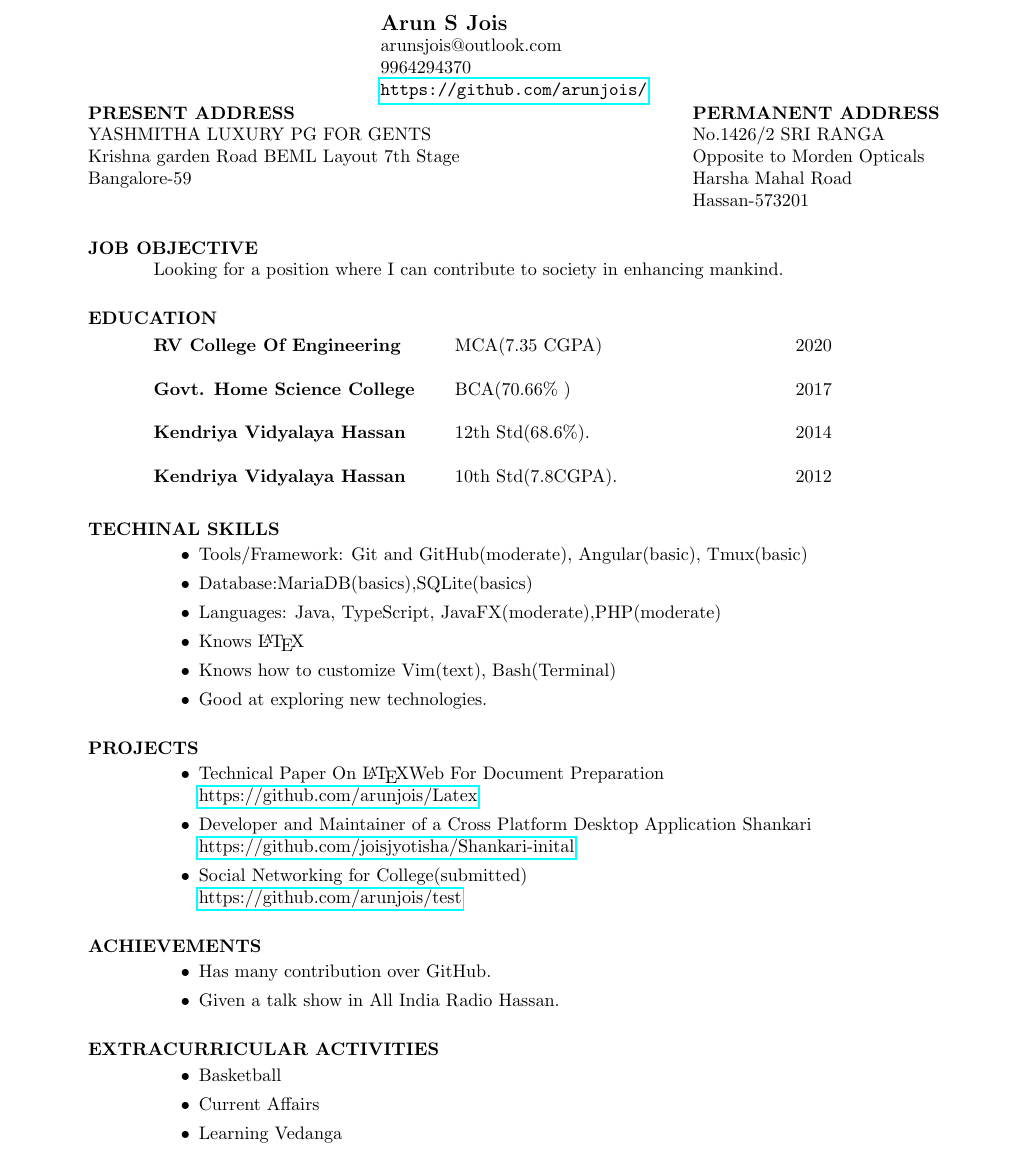
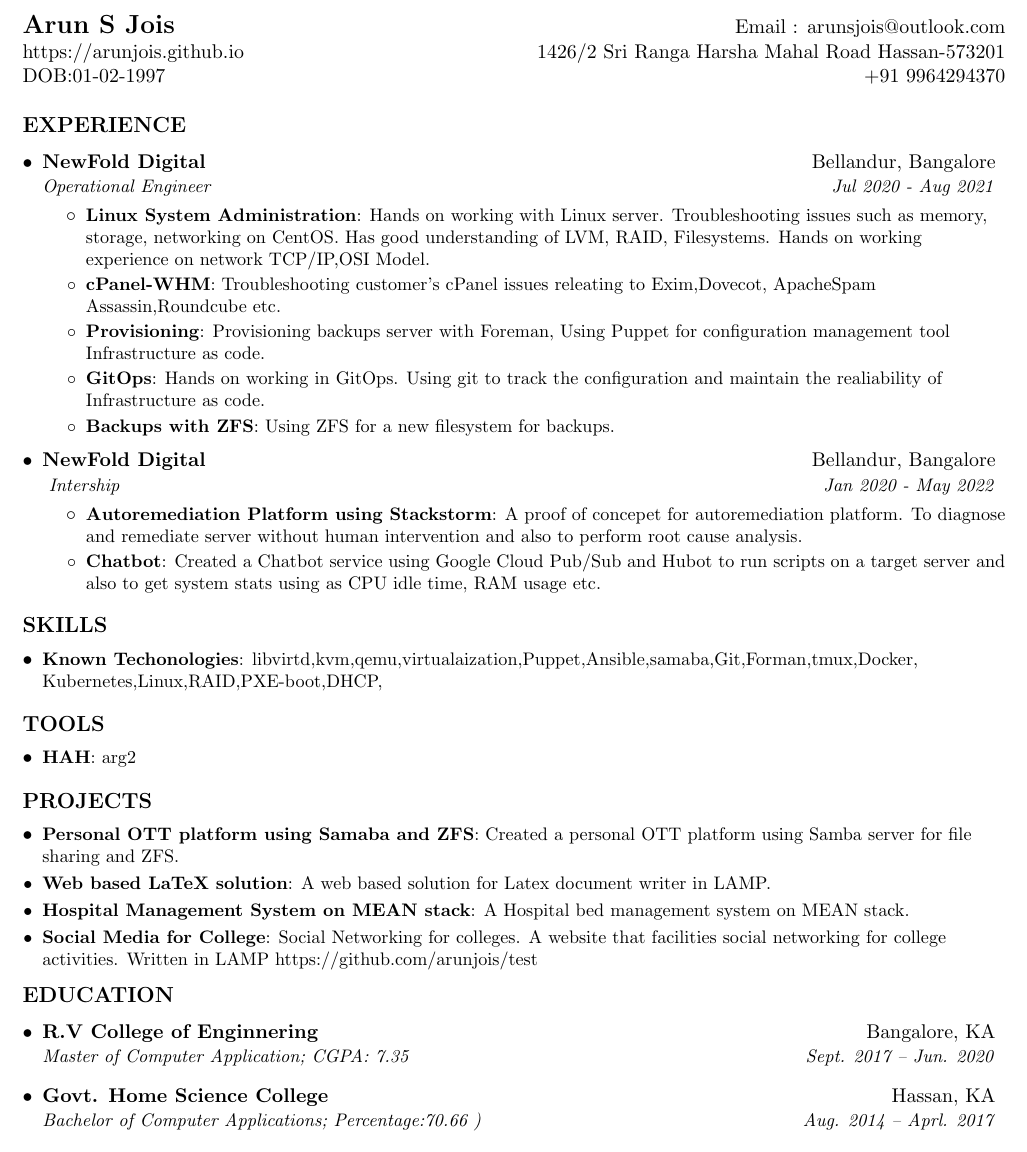
Before and after one commit to arunjois/Resume, a LaTeX document (res1.tex): part of the page, cut so that both start at the same text. Compiled offline with pdfLaTeX.

Commit message:
ATS Initial Commit

```diff
--- a/res1.tex
+++ b/res1.tex
@@ -1,7 +0,0 @@
-% LaTeX file for resume
-% This file uses the resume document class (res.cls)
-\documentclass{res}
-\usepackage{hyperref}
-%\usepackage{helvetica} % uses helvetica postscript font (download helvetica.sty)
-%\usepackage{newcent}   % uses new century schoolbook postscript font
-\setlength{\textheight}{9.5in} % increase text height to fit on 1-page
@@ -8,74 +91,103 @@
 
 \begin{document}
 
-	\name{Arun S Jois\\arunsjois@outlook.com\\9964294370\\
-		\url{https://github.com/arunjois/}}     % the \\[12pt] adds a blank
-	% line after name
-
-	\address{\bf  PRESENT ADDRESS\\YASHMITHA LUXURY PG FOR GENTS\\Krishna garden Road BEML Layout 7th Stage\\Bangalore-59}
-	\address{\bf PERMANENT ADDRESS \\No.1426/2 SRI RANGA\\Opposite to Morden Opticals\\ Harsha Mahal Road \\Hassan-573201}
-
-	\begin{resume}
-
-		\section{JOB OBJECTIVE}
-		Looking for a position where I can contribute to society in enhancing mankind.
-
-		\section{EDUCATION}
-		\vspace{-0.1in}
-		\begin{tabbing}
-			\hspace{2.3in}\= \hspace{2.6in}\= \kill % set up two tab positions
-			{\bf RV College Of Engineering} \>MCA(7.35 CGPA)     \>2020
-
-		\end{tabbing}\vspace{-20pt}      % suppress blank line after tabbing
-		\begin{tabbing}
-			\hspace{2.3in}\= \hspace{2.6in}\= \kill % set up two tab positions
-			{\bf Govt. Home Science College} \>BCA(70.66\% ) \> 2017
-
-		\end{tabbing}\vspace{-20pt}
-
-		\begin{tabbing}%
-			\hspace{2.3in}\= \hspace{2.6in}\= \kill % set up two tab positions
-			{\bf Kendriya Vidyalaya Hassan}  \>12th Std(68.6\%). \> 2014
-		\end{tabbing}\vspace{-20pt}
-		\begin{tabbing}%
-			\hspace{2.3in}\= \hspace{2.6in}\= \kill % set up two tab positions
-			{\bf Kendriya Vidyalaya Hassan}  \>10th Std(7.8CGPA). \> 2012\\
-			\>
-		\end{tabbing}\vspace{-20pt}
-
-		\section{TECHINAL SKILLS}
-		\begin{itemize}
-			\item Tools/Framework: Git and GitHub(moderate),  Angular(basic), Tmux(basic)
-			\item Database:MariaDB(basics),SQLite(basics)
-			\item Languages: Java, TypeScript, JavaFX(moderate),PHP(moderate)
-			\item Knows \LaTeX
-			\item Knows how to customize Vim(text), Bash(Terminal)
-			\item Good at exploring new technologies.
-		\end{itemize}
+	%----------HEADING-----------------
+	\begin{tabular*}{\textwidth}{l@{\extracolsep{\fill}}r}
+		\textbf{\href{http://sourabhbajaj.com/}{\Large Arun S Jois}} & Email : \href{mailto:arunsjois@outlook.com}{arunsjois@outlook.com}\\
+		\href{https://arunjois.github.io} {https://arunjois.github.io} &
+		\href{}{1426/2 Sri Ranga Harsha Mahal Road Hassan-573201}\\
+		\href{}{DOB:01-02-1997} & \href{}{+91 9964294370}
+	\end{tabular*}
 
 
-		\section{PROJECTS}
-		\begin{itemize}
-			\item Technical Paper On \LaTeX Web For Document Preparation \\
-			\href {https://github.com/arunjois/Latex}{https://github.com/arunjois/Latex}
 
-			\item Developer and Maintainer of a Cross Platform Desktop Application Shankari\\
-			\href {https://github.com/joisjyotisha/Shankari-inital}{https://github.com/joisjyotisha/Shankari-inital}
 
-			\item Social Networking for College(submitted) \\
-			\href{https://github.com/arunjois/test}{https://github.com/arunjois/test}
-		\end{itemize}
-		\section{ACHIEVEMENTS}
-		\begin{itemize}
-			\item Has many contribution over GitHub.
-			\item Given a talk show in All India Radio Hassan.
-		\end{itemize}
-		\section{EXTRACURRICULAR ACTIVITIES}
-		\begin{itemize}
-			\item Basketball
-			\item Current Affairs
-			\item Learning Vedanga
-		\end{itemize}
+	%-----------EXPERIENCE-----------------
+	\section{\textbf{EXPERIENCE}}
+	\resumeSubHeadingListStart
 
-	\end{resume}
+	\resumeSubheading
+	{NewFold Digital}{Bellandur, Bangalore}
+	{Operational Engineer}{Jul 2020 - Aug 2021}
+	\resumeItemListStart
+	\resumeItem{Linux System Administration}
+	{Hands on working with Linux server. Troubleshooting issues such as memory, storage, networking on CentOS. Has good understanding of LVM, RAID, Filesystems. Hands on working experience on network TCP/IP,OSI Model. }
+	\resumeItem{cPanel-WHM}{Troubleshooting customer's cPanel issues releating to Exim,Dovecot, ApacheSpam Assassin,Roundcube etc. }
+	\resumeItem{Provisioning}{Provisioning backups server with Foreman, Using Puppet for configuration management tool Infrastructure as code.}
+	\resumeItem{GitOps}{Hands on working in GitOps. Using git to track the configuration and maintain the realiability of Infrastructure as code. }
+	\resumeItem{Backups with ZFS}
+	{Using ZFS for a new filesystem for backups.}
+	\resumeItemListEnd
+	\resumeSubheading
+	{NewFold Digital}{Bellandur, Bangalore}
+	{ Intership }{Jan 2020 - May 2022}
+	\resumeItemListStart
+	\resumeItem{Autoremediation Platform using Stackstorm}
+	{A proof of concepet for autoremediation platform. To diagnose and remediate server without human intervention and also to perform root cause analysis. }
+	\resumeItem{Chatbot}{Created a Chatbot service using Google Cloud Pub/Sub and Hubot to run scripts on a target server and also to get system stats using as CPU idle time, RAM usage etc. }
+
+	\resumeItemListEnd
+
+	% --------Multiple Positions Heading------------
+	%    \resumeSubSubheading
+	%     {Software Engineer I}{Oct 2014 - Sep 2016}
+	%     \resumeItemListStart
+	%        \resumeItem{Apache Beam}
+	%          {Apache Beam is a unified model for defining both batch and streaming data-parallel processing pipelines}
+	%     \resumeItemListEnd
+	%    \resumeSubHeadingListEnd
+	%-------------------------------------------
+
+
+	\resumeSubHeadingListEnd
+
+
+	%------------Technologies--------------
+	\section{\textbf{SKILLS}}
+	\resumeSubHeadingListStart
+	\resumeItem{Known Techonologies}
+	{libvirtd,kvm,qemu,virtualaization,Puppet,Ansible,samaba,Git,Forman,tmux,Docker,
+		Kubernetes,Linux,RAID,PXE-boot,DHCP,}
+
+	\resumeSubHeadingListEnd
+	\section{\textbf{TOOLS}}
+	\resumeSubHeadingListStart
+	\resumeItem{HAH}{arg2}
+	\resumeSubHeadingListEnd
+	%-----------PROJECTS-----------------
+	\section{\textbf{PROJECTS}}
+	\resumeSubHeadingListStart
+	\resumeSubItem{Personal OTT platform using Samaba and ZFS}{Created a personal OTT platform using Samba server for file sharing and ZFS.}
+	\resumeSubItem{Web based LaTeX solution}
+	{A web based solution for Latex document writer in LAMP.}
+	\resumeSubItem{Hospital Management System on MEAN stack}
+	{A Hospital bed management system on MEAN stack.}
+	\resumeSubItem{Social Media for College}
+	{Social Networking for colleges. A website that facilities social networking for college activities. Written in LAMP \href{https://github.com/arunjois/test} {https://github.com/arunjois/test}}
+	\resumeSubHeadingListEnd
+	%-----------EDUCATION-----------------
+	\section{\textbf{EDUCATION}}
+	\resumeSubHeadingListStart
+	\resumeSubheading
+	{R.V College of Enginnering}{Bangalore, KA}
+	{Master of Computer Application;  CGPA: 7.35}{Sept. 2017 -- Jun. 2020}
+	\resumeSubheading
+	{Govt. Home Science College}{Hassan, KA}
+	{Bachelor of Computer Applications;  Percentage:70.66 )}{Aug. 2014 -- Aprl. 2017}
+	\resumeSubHeadingListEnd
+
+
+	%
+	%--------PROGRAMMING SKILLS------------
+	%\section{Programming Skills}
+	%  \resumeSubHeadingListStart
+	%    \item{
+		%      \textbf{Languages}{: Scala, Python, Javascript, C++, SQL, Java}
+		%      \hfill
+		%      \textbf{Technologies}{: AWS, Play, React, Kafka, GCE}
+		%    }
+	%  \resumeSubHeadingListEnd
+
+
+	%-------------------------------------------
 \end{document}
```
Also changed, not shown: res1.pdf, res1.tex (90 more changed lines).
